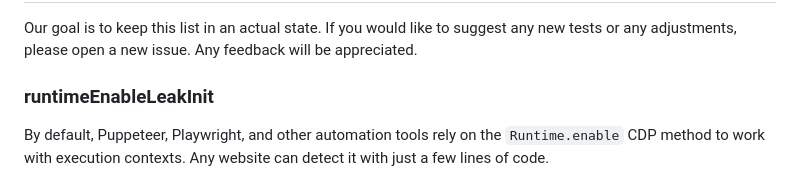
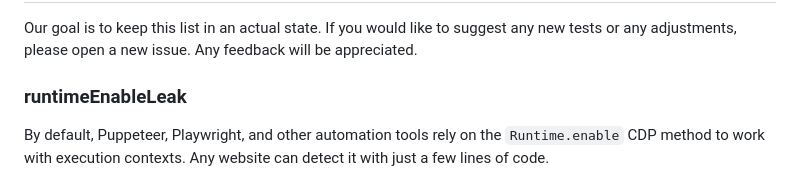
Before and after one commit to rebrowser/rebrowser-bot-detector, a Markdown page: README.md, the part around the change. Rendered like a GitHub page.

Commit message:
fix a typo

```diff
--- a/README.md
+++ b/README.md
@@ -20,7 +20,7 @@ Just follow the tips on the page. Some require extra settings, some require patc
 ## What are the tests?
 Our goal is to keep this list in an actual state. If you would like to suggest any new tests or any adjustments, please open a new issue. Any feedback will be appreciated.
 
-### runtimeEnableLeakInit
+### runtimeEnableLeak
 By default, Puppeteer, Playwright, and other automation tools rely on the `Runtime.enable` CDP method to work with execution contexts. Any website can detect it with just a few lines of code.
 
 You can read more about it in this post: [How to fix Runtime.Enable CDP detection of Puppeteer, Playwright and other automation libraries?](https://rebrowser.net/blog/how-to-fix-runtime-enable-cdp-detection-of-puppeteer-playwright-and-other-automation-libraries-61740)
```
